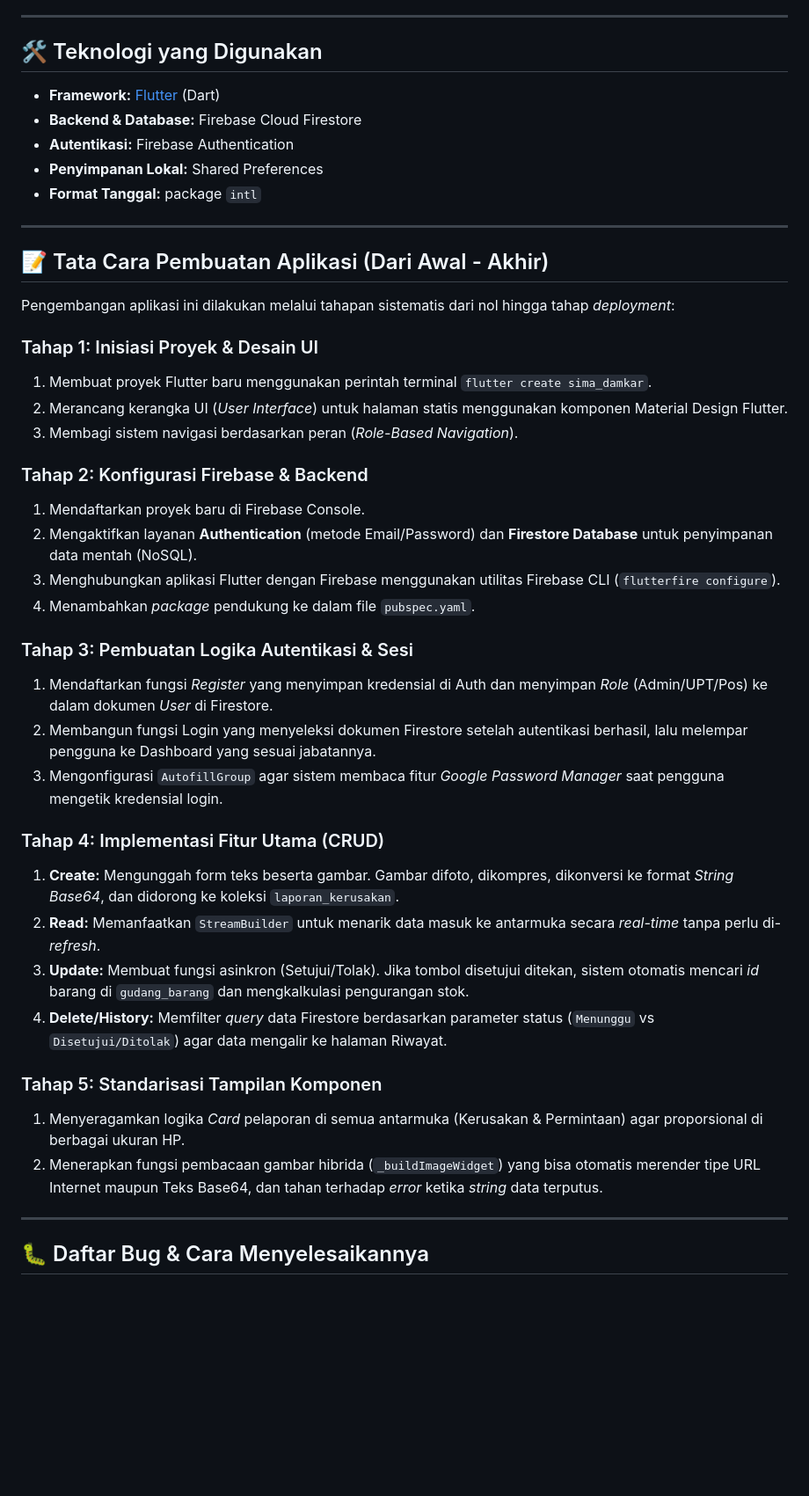
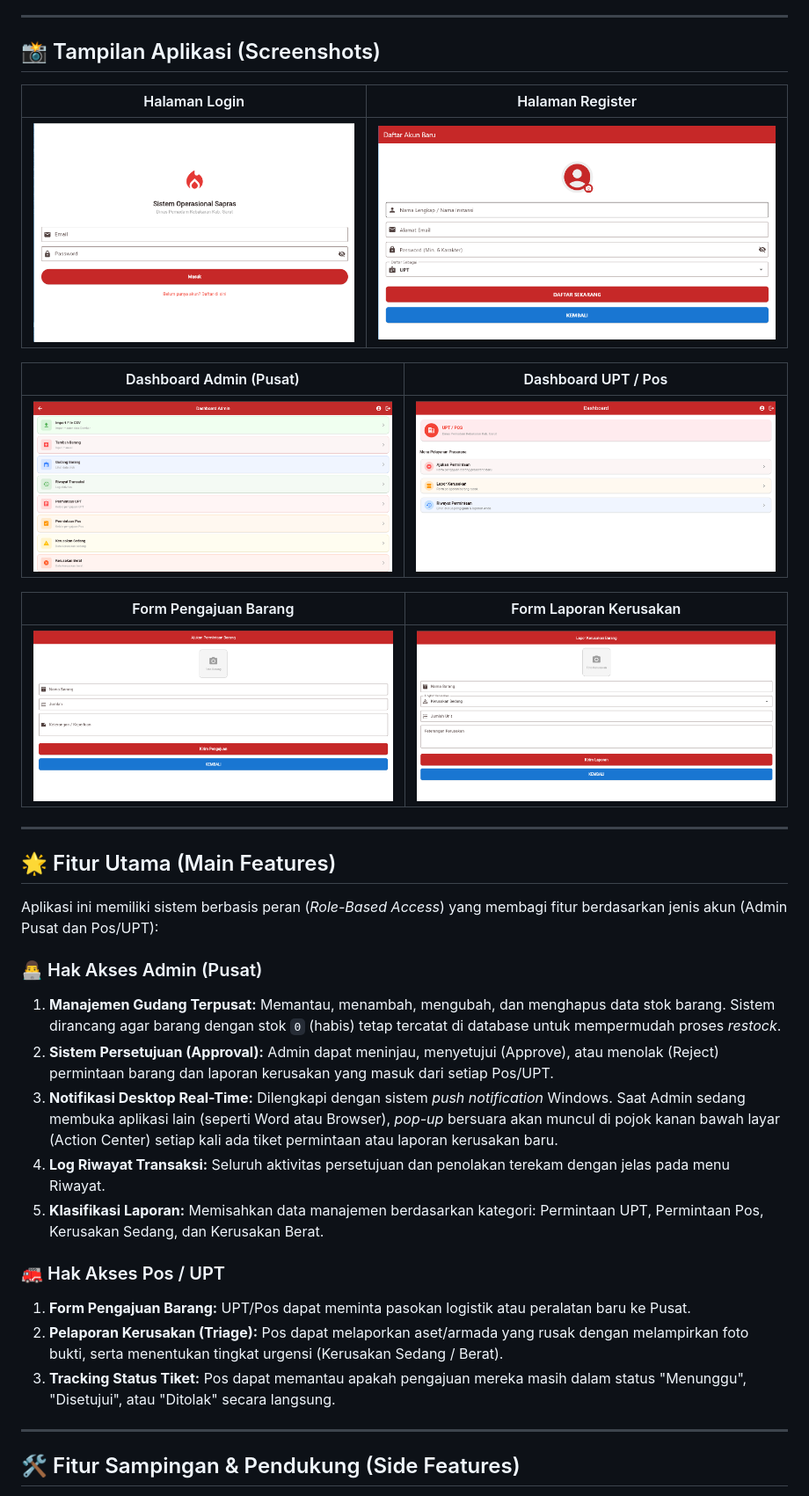
Before and after one commit to Agum82/SIMA-Damkar, a Markdown page: README.md, the part around one of its changes. Shown at 88% size. Drawn GitHub-style; blank space fills up the shorter version.

```diff
--- a/README.md
+++ b/README.md
@@ -71,46 +58,39 @@ Aplikasi ini dikembangkan dengan memisahkan logika UI ke dalam beberapa file uta
 
 ---
 
-## 🛠 Teknologi yang Digunakan
-* **Framework:** [Flutter](https://flutter.dev/) (Dart)
-* **Backend & Database:** Firebase Cloud Firestore
-* **Autentikasi:** Firebase Authentication
-* **Penyimpanan Lokal:** Shared Preferences
-* **Format Tanggal:** package `intl`
+## 📸 Tampilan Aplikasi (Screenshots)
+
+| Halaman Login | Halaman Register |
+| :---: | :---: |
+| ![Login Screen](assets/images/login_screen.png) | ![Register Screen](assets/images/register_screen.png) |
+
+| Dashboard Admin (Pusat) | Dashboard UPT / Pos |
+| :---: | :---: |
+| ![Admin Dashboard](assets/images/dashboard_admin.png) | ![UPT/Pos Dashboard](assets/images/dashboard_upt_pos.png) |
+
+| Form Pengajuan Barang | Form Laporan Kerusakan |
+| :---: | :---: |
+| ![Form Pengajuan](assets/images/form_pengajuan.png) | ![Form Kerusakan](assets/images/form_kerusakan.png) |
 
 ---
 
-## 📝 Tata Cara Pembuatan Aplikasi (Dari Awal - Akhir)
+## 🌟 Fitur Utama (Main Features)
 
-Pengembangan aplikasi ini dilakukan melalui tahapan sistematis dari nol hingga tahap *deployment*:
+Aplikasi ini memiliki sistem berbasis peran (*Role-Based Access*) yang membagi fitur berdasarkan jenis akun (Admin Pusat dan Pos/UPT):
 
-### Tahap 1: Inisiasi Proyek & Desain UI
-1. Membuat proyek Flutter baru menggunakan perintah terminal `flutter create sima_damkar`.
-2. Merancang kerangka UI (*User Interface*) untuk halaman statis menggunakan komponen Material Design Flutter.
-3. Membagi sistem navigasi berdasarkan peran (*Role-Based Navigation*).
+### 👨‍💻 Hak Akses Admin (Pusat)
+1. **Manajemen Gudang Terpusat:** Memantau, menambah, mengubah, dan menghapus data stok barang. Sistem dirancang agar barang dengan stok `0` (habis) tetap tercatat di database untuk mempermudah proses *restock*.
+2. **Sistem Persetujuan (Approval):** Admin dapat meninjau, menyetujui (Approve), atau menolak (Reject) permintaan barang dan laporan kerusakan yang masuk dari setiap Pos/UPT.
+3. **Notifikasi Desktop Real-Time:** Dilengkapi dengan sistem *push notification* Windows. Saat Admin sedang membuka aplikasi lain (seperti Word atau Browser), *pop-up* bersuara akan muncul di pojok kanan bawah layar (Action Center) setiap kali ada tiket permintaan atau laporan kerusakan baru.
+4. **Log Riwayat Transaksi:** Seluruh aktivitas persetujuan dan penolakan terekam dengan jelas pada menu Riwayat.
+5. **Klasifikasi Laporan:** Memisahkan data manajemen berdasarkan kategori: Permintaan UPT, Permintaan Pos, Kerusakan Sedang, dan Kerusakan Berat.
 
-### Tahap 2: Konfigurasi Firebase & Backend
-1. Mendaftarkan proyek baru di Firebase Console.
-2. Mengaktifkan layanan **Authentication** (metode Email/Password) dan **Firestore Database** untuk penyimpanan data mentah (NoSQL).
-3. Menghubungkan aplikasi Flutter dengan Firebase menggunakan utilitas Firebase CLI (`flutterfire configure`).
-4. Menambahkan *package* pendukung ke dalam file `pubspec.yaml`.
-
-### Tahap 3: Pembuatan Logika Autentikasi & Sesi
-1. Mendaftarkan fungsi *Register* yang menyimpan kredensial di Auth dan menyimpan *Role* (Admin/UPT/Pos) ke dalam dokumen *User* di Firestore.
-2. Membangun fungsi Login yang menyeleksi dokumen Firestore setelah autentikasi berhasil, lalu melempar pengguna ke Dashboard yang sesuai jabatannya.
-3. Mengonfigurasi `AutofillGroup` agar sistem membaca fitur *Google Password Manager* saat pengguna mengetik kredensial login.
-
-### Tahap 4: Implementasi Fitur Utama (CRUD)
-1. **Create:** Mengunggah form teks beserta gambar. Gambar difoto, dikompres, dikonversi ke format *String Base64*, dan didorong ke koleksi `laporan_kerusakan`.
-2. **Read:** Memanfaatkan `StreamBuilder` untuk menarik data masuk ke antarmuka secara *real-time* tanpa perlu di-*refresh*.
-3. **Update:** Membuat fungsi asinkron (Setujui/Tolak). Jika tombol disetujui ditekan, sistem otomatis mencari *id* barang di `gudang_barang` dan mengkalkulasi pengurangan stok.
-4. **Delete/History:** Memfilter *query* data Firestore berdasarkan parameter status (`Menunggu` vs `Disetujui/Ditolak`) agar data mengalir ke halaman Riwayat.
-
-### Tahap 5: Standarisasi Tampilan Komponen
-1. Menyeragamkan logika *Card* pelaporan di semua antarmuka (Kerusakan & Permintaan) agar proporsional di berbagai ukuran HP.
-2. Menerapkan fungsi pembacaan gambar hibrida (`_buildImageWidget`) yang bisa otomatis merender tipe URL Internet maupun Teks Base64, dan tahan terhadap *error* ketika *string* data terputus.
+### 🚒 Hak Akses Pos / UPT
+1. **Form Pengajuan Barang:** UPT/Pos dapat meminta pasokan logistik atau peralatan baru ke Pusat.
+2. **Pelaporan Kerusakan (Triage):** Pos dapat melaporkan aset/armada yang rusak dengan melampirkan foto bukti, serta menentukan tingkat urgensi (Kerusakan Sedang / Berat).
+3. **Tracking Status Tiket:** Pos dapat memantau apakah pengajuan mereka masih dalam status "Menunggu", "Disetujui", atau "Ditolak" secara langsung.
 
 ---
 
-## 🐛 Daftar Bug & Cara Menyelesaikannya
+## 🛠️ Fitur Sampingan & Pendukung (Side Features)
 
```
Also changed, not shown: other parts of README.md (+114 -118 lines).
